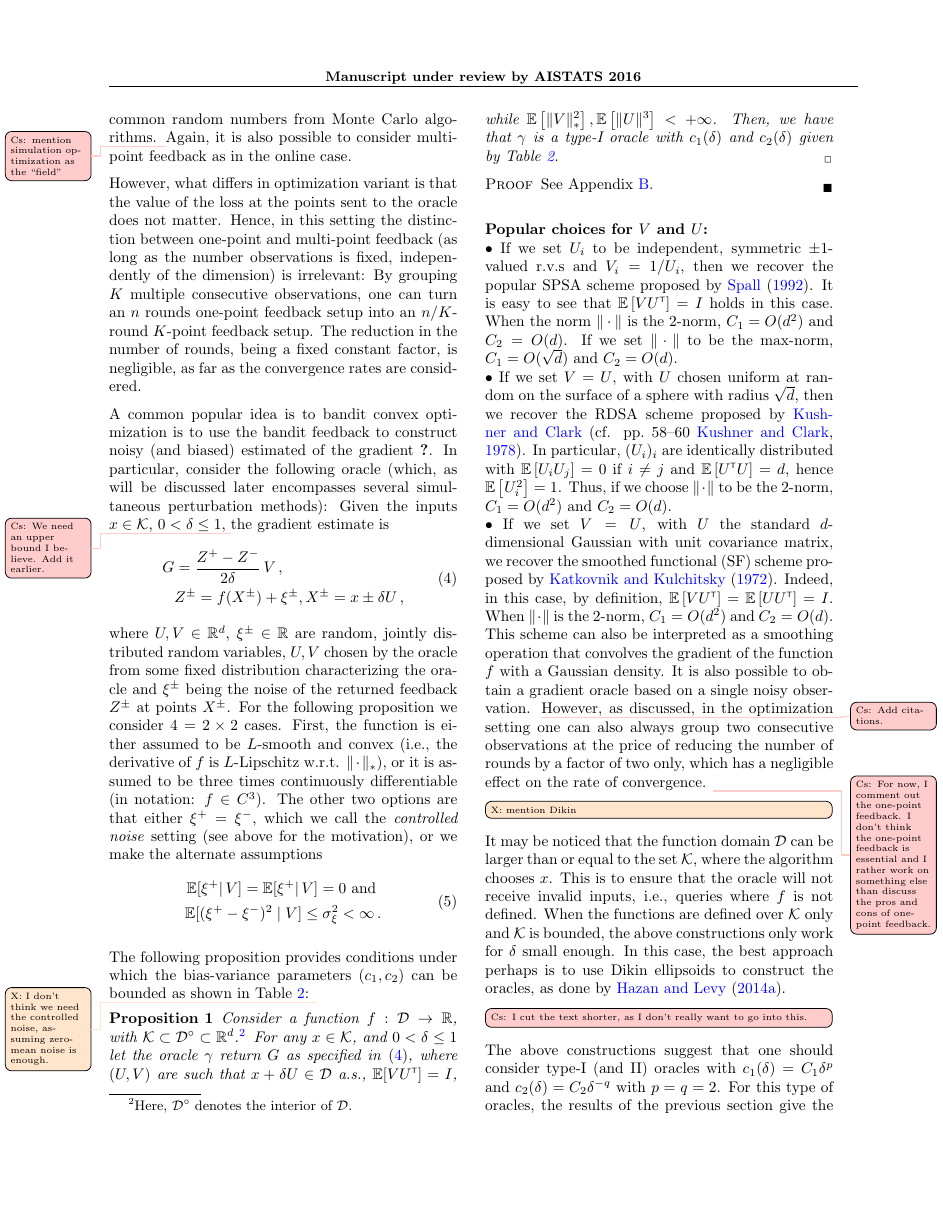
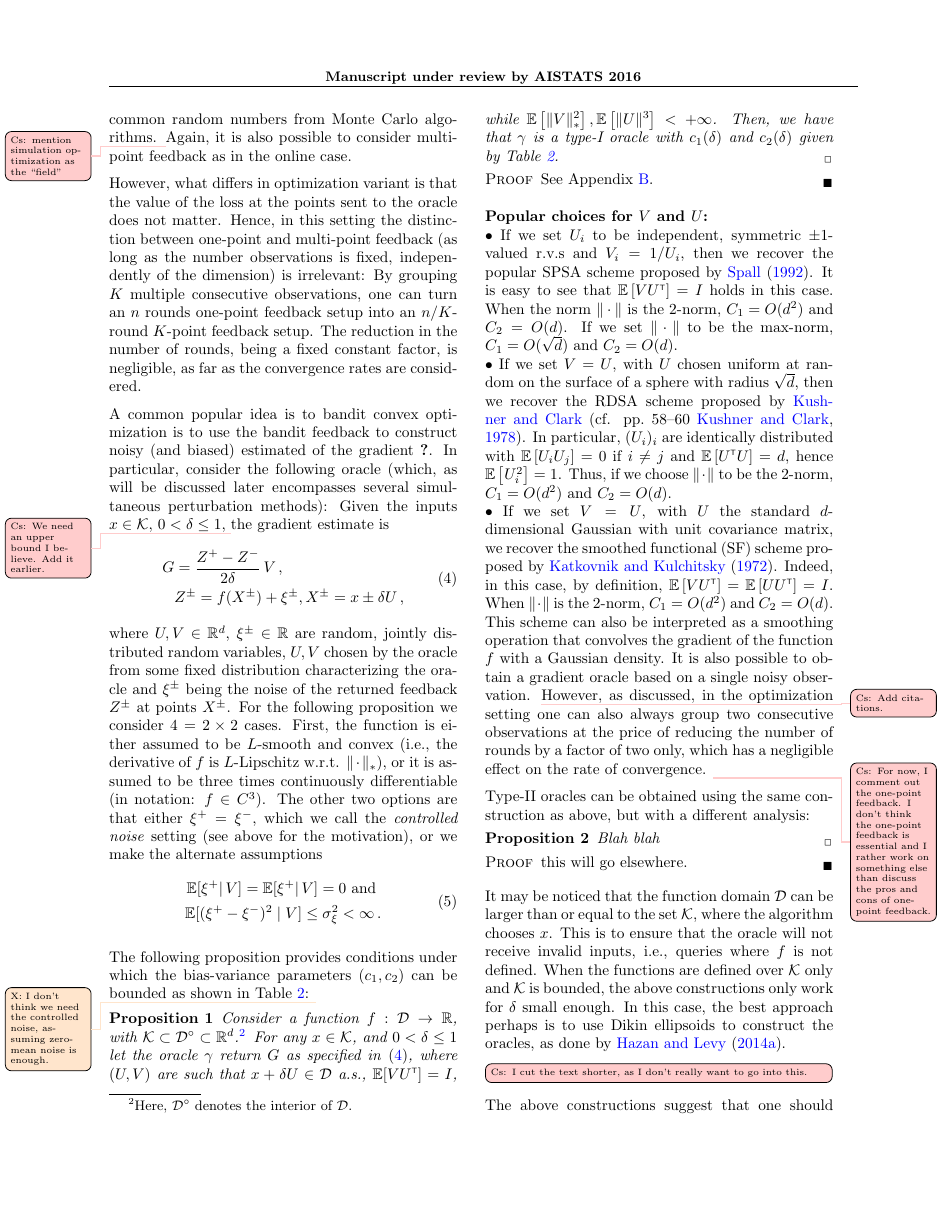
Before and after one commit to Szepi/OptWithGradOracle, a LaTeX paper (bgo.tex, which reads examples.tex): page 5 of 20. Compiled offline with pdfLaTeX.

Commit message:
type-II oracles sketch

```diff
--- a/examples.tex
+++ b/examples.tex
@@ -130,6 +130,14 @@ It is also possible to obtain a gradient oracle based on a single noisy observat
 However, as discussed, in the optimization setting one can also always group two consecutive observations
 at the price of reducing the number of rounds by a factor of two only, which has a negligible effect on the rate of convergence.
 \todoc{For now, I comment out the one-point feedback. I don't think the one-point feedback is essential and I rather work on something else than discuss the pros and cons of one-point feedback.}
+
+Type-II oracles can be obtained using the same construction as above, but with a different analysis:
+\begin{proposition}
+Blah blah
+\end{proposition}
+\begin{proof}
+this will go elsewhere.
+\end{proof}
 \if0
 \begin{proposition}\textbf{\textit{(One-point feedback)}}
  Letting
@@ -210,7 +218,6 @@ As in the case of two-point feedback, one can recover SPSA, RDSA and SF variants
 %  Instead of picking $u$ randomly on the surface of a unit sphere, one can employ an random variable $u$ that satisfies $E[u u\tr] = I_d$, where $I_d$ is the $d$-dimensional identity matrix. A popular choice for $u$ that satisfies the aforementioned constraint is the $d$-dimensional standard Gaussian - a choice that has been explored in the context of zeroth order optimization in \citep{duchi2015optimal}. See \citep{bhatnagar-book} for an overview of gradient and Hessian estimation techniques using random perturbations.
 % \end{remark}
 
-\todox[inline]{mention Dikin}
 It may be noticed that the function domain $\D$ can be larger than or equal to the set $\K$, where the algorithm chooses $x$. This is to ensure that the oracle will not receive invalid inputs, i.e., queries where $f$ is not defined.
 When the functions are defined over $\K$ only and $\K$ is bounded, the above constructions only work for $\delta$ small enough.
 In this case, the best approach perhaps is to use Dikin ellipsoids to construct the oracles, as done by \citet{HaLe14:SOC}.
```
